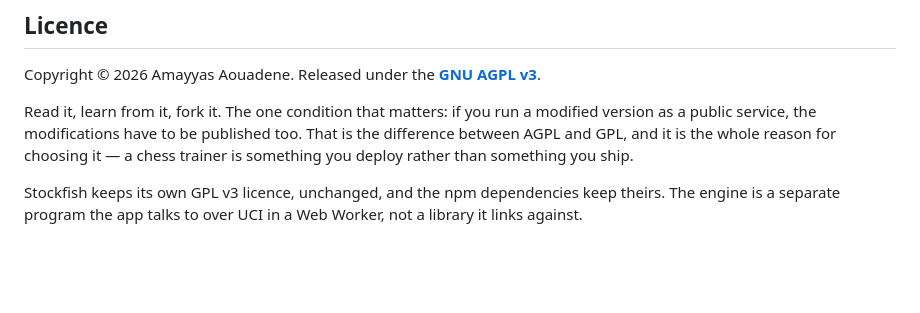
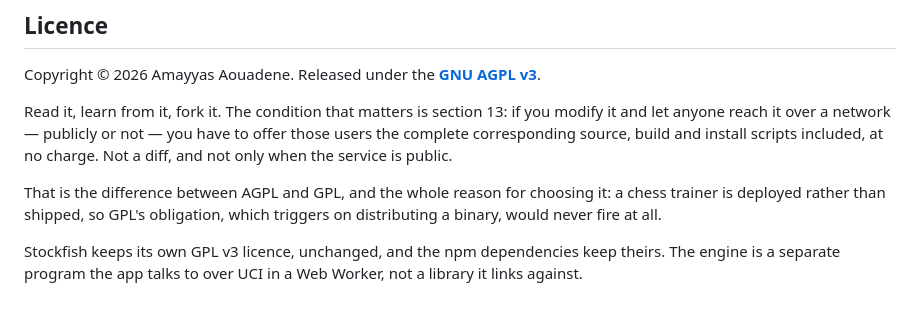
Before and after one commit to Amayyas/ChessTrainer, a Markdown page: README.md, the part around the change. Rendered like a GitHub page; blank space fills up the shorter version.

Commit message:
docs: state the AGPL network obligation accurately
Three errors in one paragraph, all raised in review.

"Public service" narrows it wrongly: section 13 covers all users reaching a
modified version over a network, private deployments included.

"Published" is the wrong verb: the obligation is to offer the source to
those users, not to publish it to the world.

And "the modifications" understates it: what is owed is the complete
corresponding source, build and install scripts included, at no charge.

An operator reading the old wording could have believed themselves
compliant while offering nothing. The legal notice in the app was already
right — it addresses the user and says the operator owes them the source —
so only the README needed the correction.

```diff
--- a/README.md
+++ b/README.md
@@ -391,11 +391,15 @@ licence ships alongside the binary in
 Copyright © 2026 Amayyas Aouadene. Released under the
 **[GNU AGPL v3](LICENSE)**.
 
-Read it, learn from it, fork it. The one condition that matters: if you run a
-modified version as a public service, the modifications have to be published
-too. That is the difference between AGPL and GPL, and it is the whole reason
-for choosing it — a chess trainer is something you deploy rather than
-something you ship.
+Read it, learn from it, fork it. The condition that matters is section 13: if
+you modify it and let anyone reach it over a network — publicly or not — you
+have to offer those users the complete corresponding source, build and install
+scripts included, at no charge. Not a diff, and not only when the service is
+public.
+
+That is the difference between AGPL and GPL, and the whole reason for choosing
+it: a chess trainer is deployed rather than shipped, so GPL's obligation, which
+triggers on distributing a binary, would never fire at all.
 
 Stockfish keeps its own GPL v3 licence, unchanged, and the npm dependencies
 keep theirs. The engine is a separate program the app talks to over UCI in a
```
